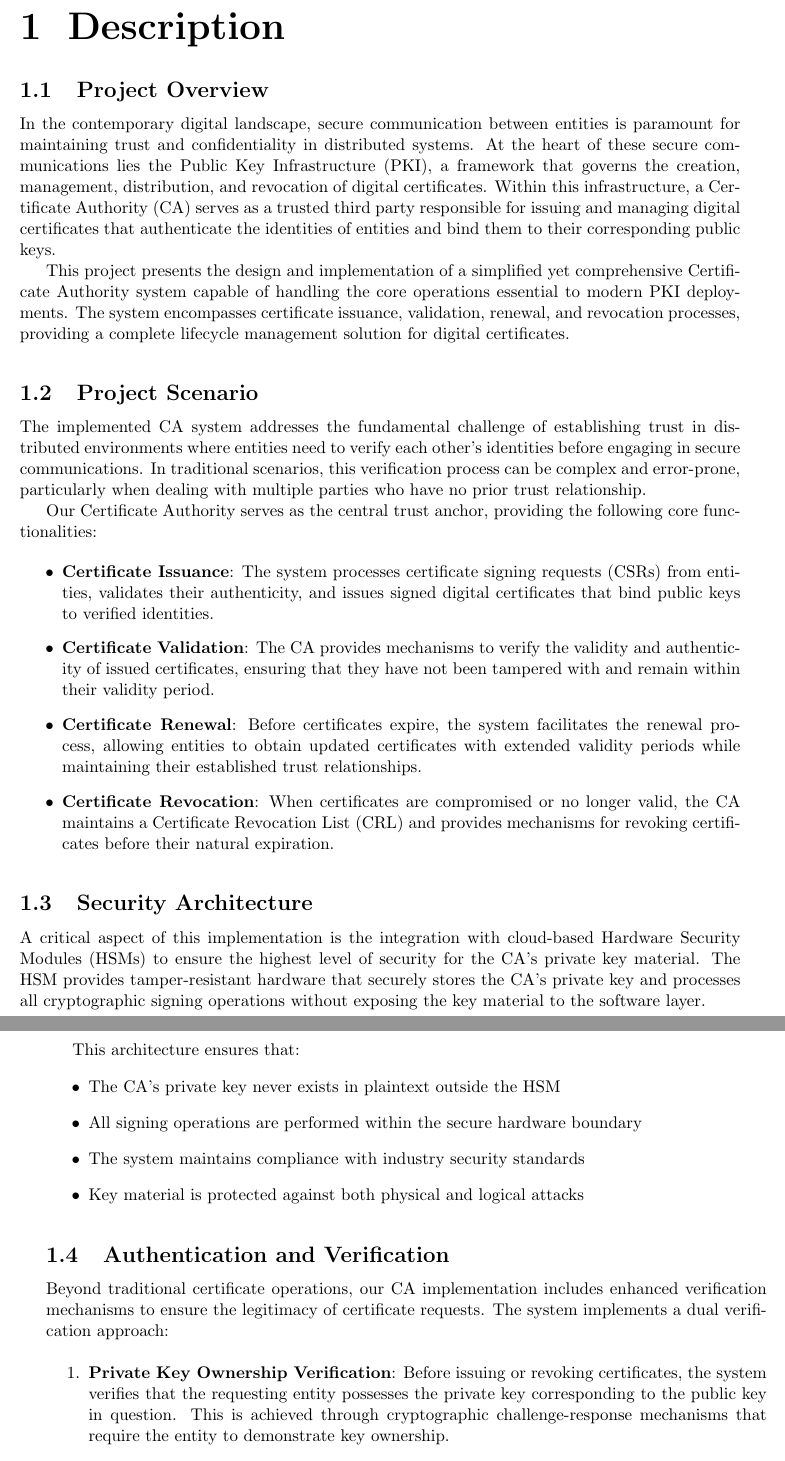
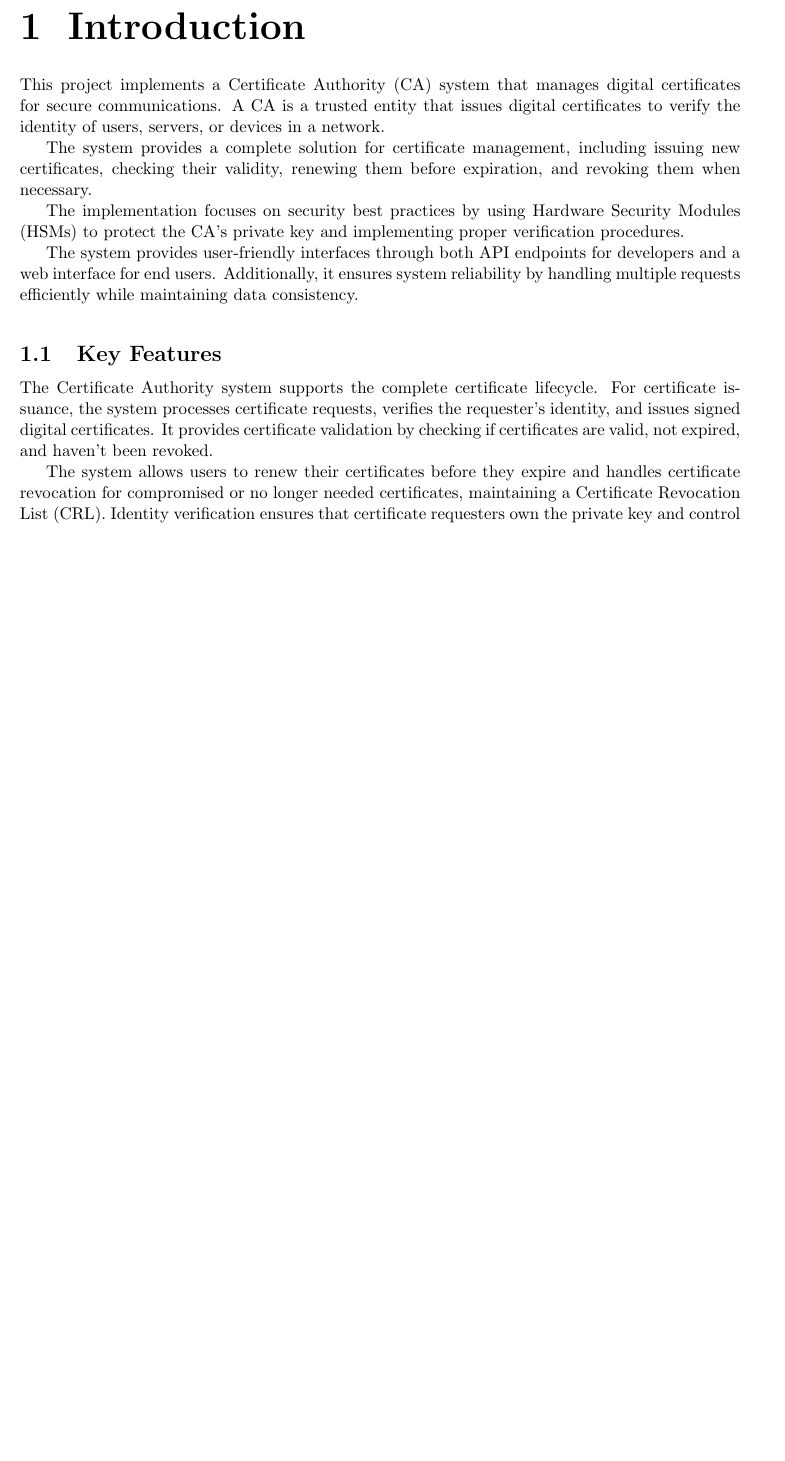
Before and after one commit to ecivini/advanced-programming-of-cryptographic-methods, a LaTeX book (report/ReportAPoCM.tex, which reads report/Doc/Chapter1.tex): two parts of pages 6 and 7 of 35 before the commit and part of page 6 of 33 after it, the two joined at a grey line, cut at the place of the change, the shorter picture padded with empty space. Compiled offline with pdfLaTeX.

Commit message:
Second draft - Chapter 1

```diff
--- a/report/Doc/Chapter1.tex
+++ b/report/Doc/Chapter1.tex
@@ -1,20 +1,26 @@
-\chapter{Description}
+\chapter{Introduction}
+\label{ch:introduction}
+This project implements a Certificate Authority (CA) system that manages digital certificates for secure communications.
+A CA is a trusted entity that issues digital certificates to verify the identity of users, servers, or devices in a network.
 
-\section{Project Overview}
+The system provides a complete solution for certificate management, including issuing new certificates, checking their validity, renewing them before expiration, and revoking them when necessary.
 
-In the contemporary digital landscape, secure communication between entities is paramount for maintaining trust and confidentiality in distributed systems. At the heart of these secure communications lies the Public Key Infrastructure (PKI), a framework that governs the creation, management, distribution, and revocation of digital certificates. Within this infrastructure, a Certificate Authority (CA) serves as a trusted third party responsible for issuing and managing digital certificates that authenticate the identities of entities and bind them to their corresponding public keys.
+The implementation focuses on security best practices by using Hardware Security Modules (HSMs) to protect the CA's private key and implementing proper verification procedures.
 
-This project presents the design and implementation of a simplified yet comprehensive Certificate Authority system capable of handling the core operations essential to modern PKI deployments. The system encompasses certificate issuance, validation, renewal, and revocation processes, providing a complete lifecycle management solution for digital certificates.
+The system provides user-friendly interfaces through both API endpoints for developers and a web interface for end users.
+Additionally, it ensures system reliability by handling multiple requests efficiently while maintaining data consistency.
 
-\section{Project Scenario}
+\section{Key Features}
 
-The implemented CA system addresses the fundamental challenge of establishing trust in distributed environments where entities need to verify each other's identities before engaging in secure communications. In traditional scenarios, this verification process can be complex and error-prone, particularly when dealing with multiple parties who have no prior trust relationship.
+The Certificate Authority system supports the complete certificate lifecycle.
+For certificate issuance, the system processes certificate requests, verifies the requester's identity, and issues signed digital certificates.
+It provides certificate validation by checking if certificates are valid, not expired, and haven't been revoked.
 
-Our Certificate Authority serves as the central trust anchor, providing the following core functionalities:
+The system allows users to renew their certificates before they expire and handles certificate revocation for compromised or no longer needed certificates, maintaining a Certificate Revocation List (CRL).
+Identity verification ensures that certificate requesters own the private key and control the email address associated with their request.
 
-\begin{itemize}
-    \item \textbf{Certificate Issuance}: The system processes certificate signing requests (CSRs) from entities, validates their authenticity, and issues signed digital certificates that bind public keys to verified identities.
+\section{System Architecture}
 
-    \item \textbf{Certificate Validation}: The CA provides mechanisms to verify the validity and authenticity of issued certificates, ensuring that they have not been tampered with and remain within their validity period.
+The system consists of several integrated components. The backend server is a Go-based API that handles all certificate operations and communicates with the database and HSM.
+A Next.js frontend application provides an easy-to-use web interface for certificate management.
 
-    \item \textbf{Certificate Renewal}: Before certificates expire, the system facilitates the renewal process, allowing entities to obtain updated certificates with extended validity periods while maintaining their established trust relationships.
@@ -21,5 +30,3 @@ Our Certificate Authority serves as the central trust anchor, providing the foll
 
-    \item \textbf{Certificate Revocation}: When certificates are compromised or no longer valid, the CA maintains a Certificate Revocation List (CRL) and provides mechanisms for revoking certificates before their natural expiration.
-\end{itemize}
+\section{Report Structure}
 
-\section{Security Architecture}
@@ -26,17 +38 @@ Our Certificate Authority serves as the central trust anchor, providing the foll
 
-A critical aspect of this implementation is the integration with cloud-based Hardware Security Modules (HSMs) to ensure the highest level of security for the CA's private key material. The HSM provides tamper-resistant hardware that securely stores the CA's private key and processes all cryptographic signing operations without exposing the key material to the software layer.
-
-This architecture ensures that:
-\begin{itemize}
-    \item The CA's private key never exists in plaintext outside the HSM
-    \item All signing operations are performed within the secure hardware boundary
-    \item The system maintains compliance with industry security standards
-    \item Key material is protected against both physical and logical attacks
-\end{itemize}
-
-\section{Authentication and Verification}
-
-Beyond traditional certificate operations, our CA implementation includes enhanced verification mechanisms to ensure the legitimacy of certificate requests. The system implements a dual verification approach:
-
-\begin{enumerate}
-    \item \textbf{Private Key Ownership Verification}: Before issuing or revoking certificates, the system verifies that the requesting entity possesses the private key corresponding to the public key in question. This is achieved through cryptographic challenge-response mechanisms that require the entity to demonstrate key ownership.
```
Also changed, not shown: report/Doc/Chapter1.tex (47 more changed lines).
